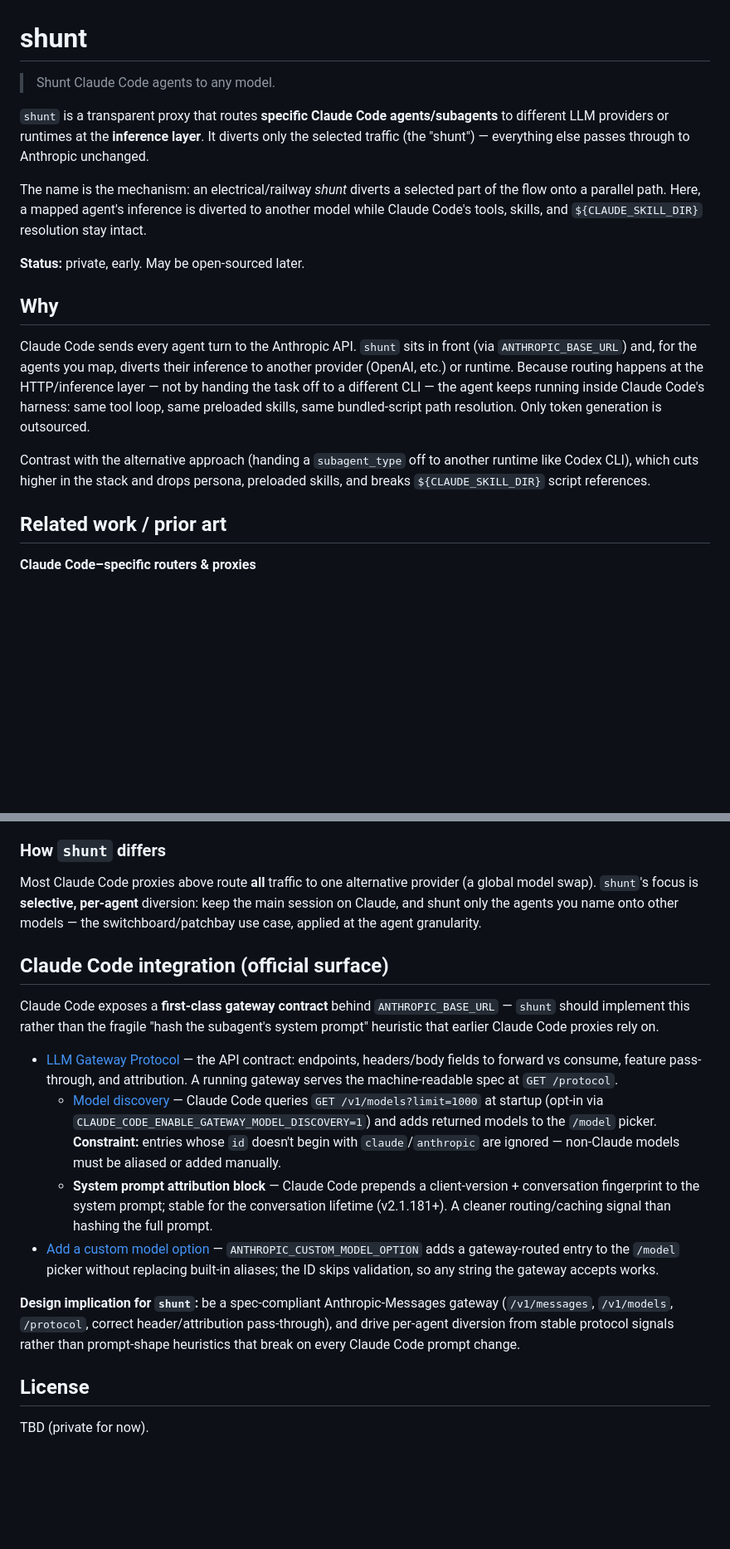
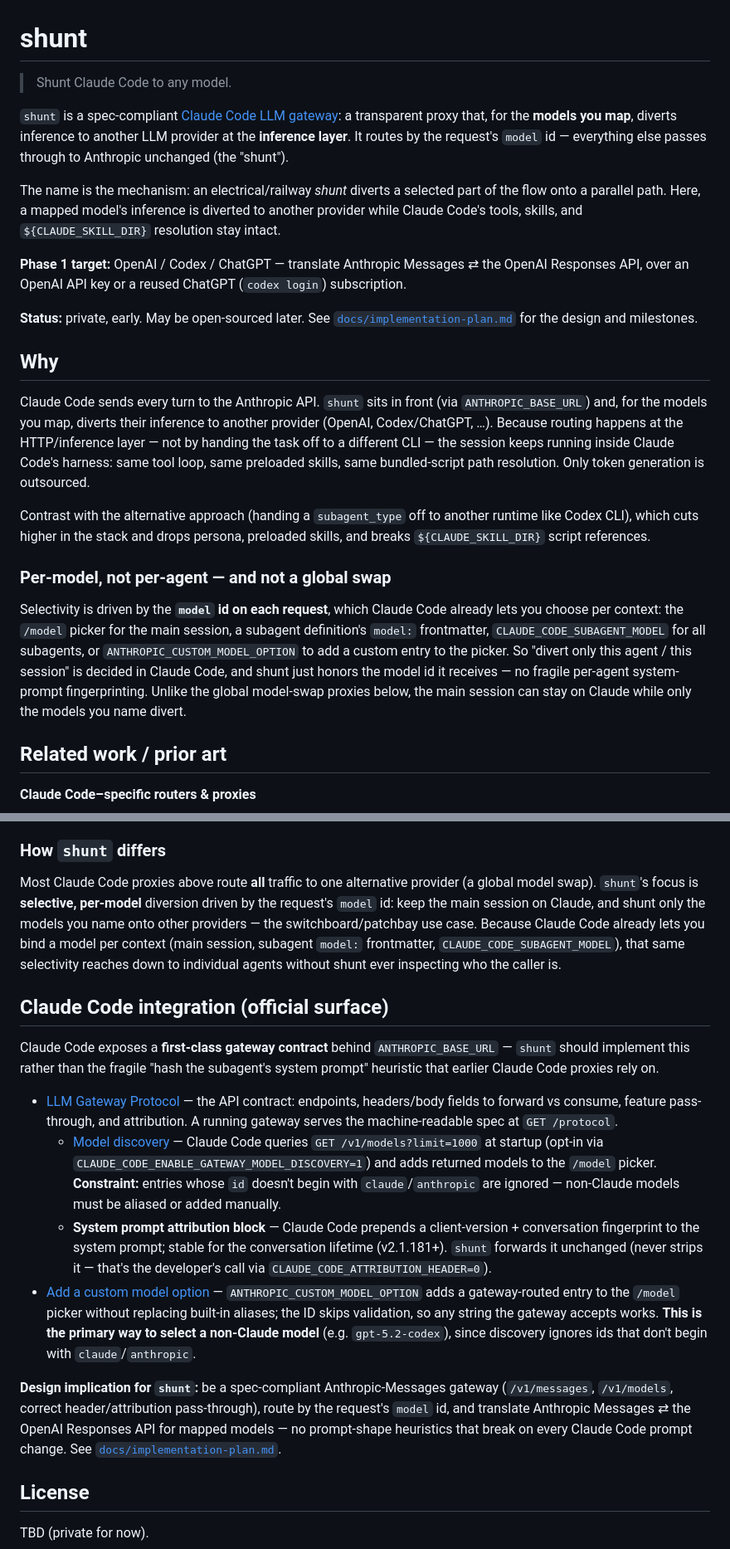
Before and after one commit to pleaseai/shunt, a Markdown page: README.md, 2 parts joined by grey strips. Shown at 83% size. Drawn GitHub-style; blank space fills up the shorter version.

Commit message:
docs: reframe README around a model-routed gateway (OpenAI/Codex/ChatGPT)
Route by the request's model id rather than fingerprinting subagents; per-agent
selectivity comes from Claude Code's own per-context model binding. Add the phase-1
target (Anthropic Messages <-> OpenAI Responses API) and link the implementation plan.

```diff
--- a/README.md
+++ b/README.md
@@ -1,18 +1,24 @@
 # shunt
 
-> Shunt Claude Code agents to any model.
+> Shunt Claude Code to any model.
 
-`shunt` is a transparent proxy that routes **specific Claude Code agents/subagents** to different LLM providers or runtimes at the **inference layer**. It diverts only the selected traffic (the "shunt") — everything else passes through to Anthropic unchanged.
+`shunt` is a spec-compliant [Claude Code LLM gateway](https://code.claude.com/docs/en/llm-gateway-protocol): a transparent proxy that, for the **models you map**, diverts inference to another LLM provider at the **inference layer**. It routes by the request's `model` id — everything else passes through to Anthropic unchanged (the "shunt").
 
-The name is the mechanism: an electrical/railway *shunt* diverts a selected part of the flow onto a parallel path. Here, a mapped agent's inference is diverted to another model while Claude Code's tools, skills, and `${CLAUDE_SKILL_DIR}` resolution stay intact.
+The name is the mechanism: an electrical/railway *shunt* diverts a selected part of the flow onto a parallel path. Here, a mapped model's inference is diverted to another provider while Claude Code's tools, skills, and `${CLAUDE_SKILL_DIR}` resolution stay intact.
 
-**Status:** private, early. May be open-sourced later.
+**Phase 1 target:** OpenAI / Codex / ChatGPT — translate Anthropic Messages ⇄ the OpenAI Responses API, over an OpenAI API key or a reused ChatGPT (`codex login`) subscription.
+
+**Status:** private, early. May be open-sourced later. See [`docs/implementation-plan.md`](docs/implementation-plan.md) for the design and milestones.
 
 ## Why
 
-Claude Code sends every agent turn to the Anthropic API. `shunt` sits in front (via `ANTHROPIC_BASE_URL`) and, for the agents you map, diverts their inference to another provider (OpenAI, etc.) or runtime. Because routing happens at the HTTP/inference layer — not by handing the task off to a different CLI — the agent keeps running inside Claude Code's harness: same tool loop, same preloaded skills, same bundled-script path resolution. Only token generation is outsourced.
+Claude Code sends every turn to the Anthropic API. `shunt` sits in front (via `ANTHROPIC_BASE_URL`) and, for the models you map, diverts their inference to another provider (OpenAI, Codex/ChatGPT, …). Because routing happens at the HTTP/inference layer — not by handing the task off to a different CLI — the session keeps running inside Claude Code's harness: same tool loop, same preloaded skills, same bundled-script path resolution. Only token generation is outsourced.
 
 Contrast with the alternative approach (handing a `subagent_type` off to another runtime like Codex CLI), which cuts higher in the stack and drops persona, preloaded skills, and breaks `${CLAUDE_SKILL_DIR}` script references.
+
+### Per-model, not per-agent — and not a global swap
+
+Selectivity is driven by the **`model` id on each request**, which Claude Code already lets you choose per context: the `/model` picker for the main session, a subagent definition's `model:` frontmatter, `CLAUDE_CODE_SUBAGENT_MODEL` for all subagents, or `ANTHROPIC_CUSTOM_MODEL_OPTION` to add a custom entry to the picker. So "divert only this agent / this session" is decided in Claude Code, and shunt just honors the model id it receives — no fragile per-agent system-prompt fingerprinting. Unlike the global model-swap proxies below, the main session can stay on Claude while only the models you name divert.
 
 ## Related work / prior art
 
@@ -36,7 +42,7 @@ Contrast with the alternative approach (handing a `subagent_type` off to another
 
 ### How `shunt` differs
 
-Most Claude Code proxies above route **all** traffic to one alternative provider (a global model swap). `shunt`'s focus is **selective, per-agent** diversion: keep the main session on Claude, and shunt only the agents you name onto other models — the switchboard/patchbay use case, applied at the agent granularity.
+Most Claude Code proxies above route **all** traffic to one alternative provider (a global model swap). `shunt`'s focus is **selective, per-model** diversion driven by the request's `model` id: keep the main session on Claude, and shunt only the models you name onto other providers — the switchboard/patchbay use case. Because Claude Code already lets you bind a model per context (main session, subagent `model:` frontmatter, `CLAUDE_CODE_SUBAGENT_MODEL`), that same selectivity reaches down to individual agents without shunt ever inspecting who the caller is.
 
 ## Claude Code integration (official surface)
 
@@ -44,10 +50,10 @@ Claude Code exposes a **first-class gateway contract** behind `ANTHROPIC_BASE_UR
 
 - [LLM Gateway Protocol](https://code.claude.com/docs/en/llm-gateway-protocol) — the API contract: endpoints, headers/body fields to forward vs consume, feature pass-through, and attribution. A running gateway serves the machine-readable spec at `GET /protocol`.
   - [Model discovery](https://code.claude.com/docs/en/llm-gateway-protocol#model-discovery) — Claude Code queries `GET /v1/models?limit=1000` at startup (opt-in via `CLAUDE_CODE_ENABLE_GATEWAY_MODEL_DISCOVERY=1`) and adds returned models to the `/model` picker. **Constraint:** entries whose `id` doesn't begin with `claude`/`anthropic` are ignored — non-Claude models must be aliased or added manually.
-  - **System prompt attribution block** — Claude Code prepends a client-version + conversation fingerprint to the system prompt; stable for the conversation lifetime (v2.1.181+). A cleaner routing/caching signal than hashing the full prompt.
-- [Add a custom model option](https://code.claude.com/docs/en/model-config#add-a-custom-model-option) — `ANTHROPIC_CUSTOM_MODEL_OPTION` adds a gateway-routed entry to the `/model` picker without replacing built-in aliases; the ID skips validation, so any string the gateway accepts works.
+  - **System prompt attribution block** — Claude Code prepends a client-version + conversation fingerprint to the system prompt; stable for the conversation lifetime (v2.1.181+). `shunt` forwards it unchanged (never strips it — that's the developer's call via `CLAUDE_CODE_ATTRIBUTION_HEADER=0`).
+- [Add a custom model option](https://code.claude.com/docs/en/model-config#add-a-custom-model-option) — `ANTHROPIC_CUSTOM_MODEL_OPTION` adds a gateway-routed entry to the `/model` picker without replacing built-in aliases; the ID skips validation, so any string the gateway accepts works. **This is the primary way to select a non-Claude model** (e.g. `gpt-5.2-codex`), since discovery ignores ids that don't begin with `claude`/`anthropic`.
 
-**Design implication for `shunt`:** be a spec-compliant Anthropic-Messages gateway (`/v1/messages`, `/v1/models`, `/protocol`, correct header/attribution pass-through), and drive per-agent diversion from stable protocol signals rather than prompt-shape heuristics that break on every Claude Code prompt change.
+**Design implication for `shunt`:** be a spec-compliant Anthropic-Messages gateway (`/v1/messages`, `/v1/models`, correct header/attribution pass-through), route by the request's `model` id, and translate Anthropic Messages ⇄ the OpenAI Responses API for mapped models — no prompt-shape heuristics that break on every Claude Code prompt change. See [`docs/implementation-plan.md`](docs/implementation-plan.md).
 
 ## License
 
```
